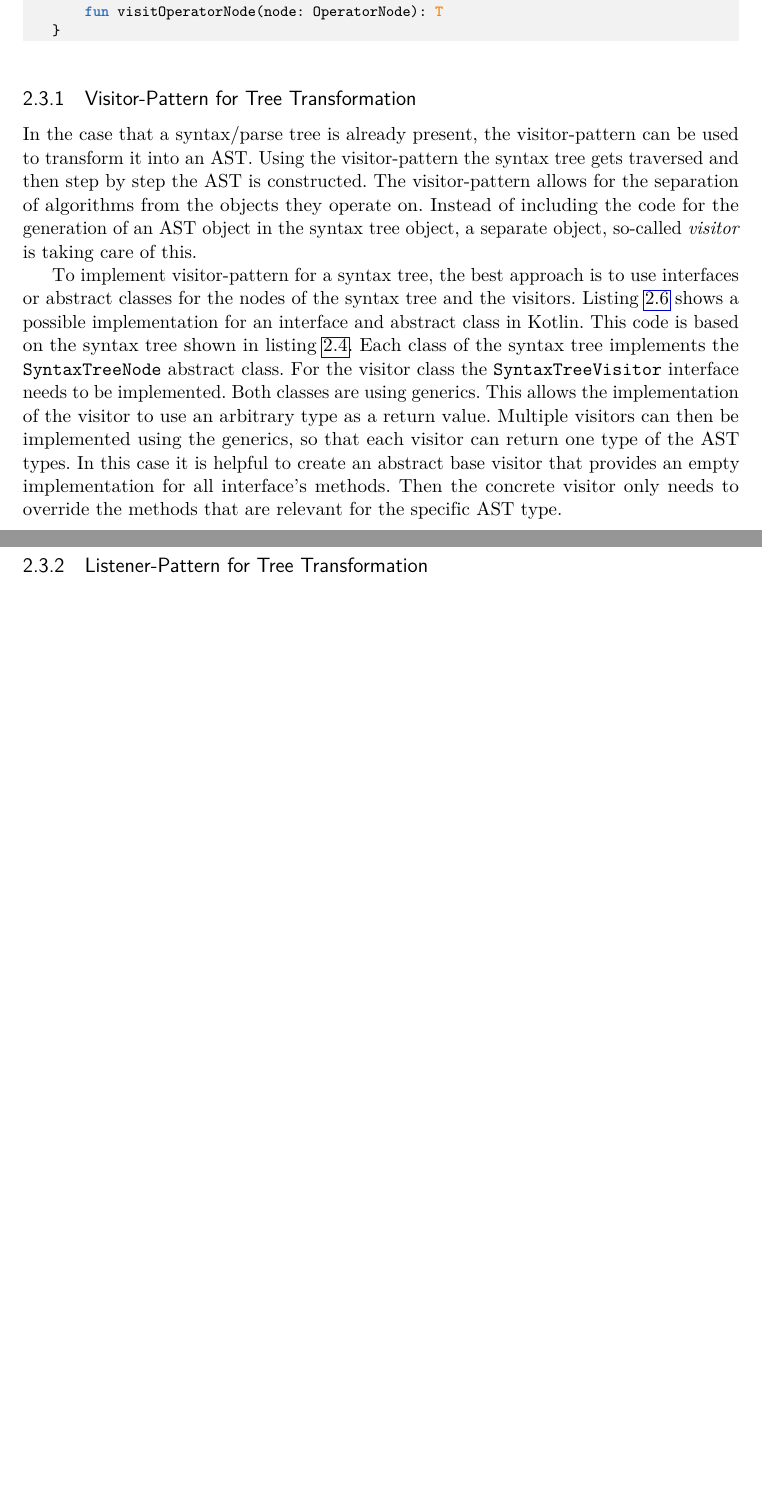
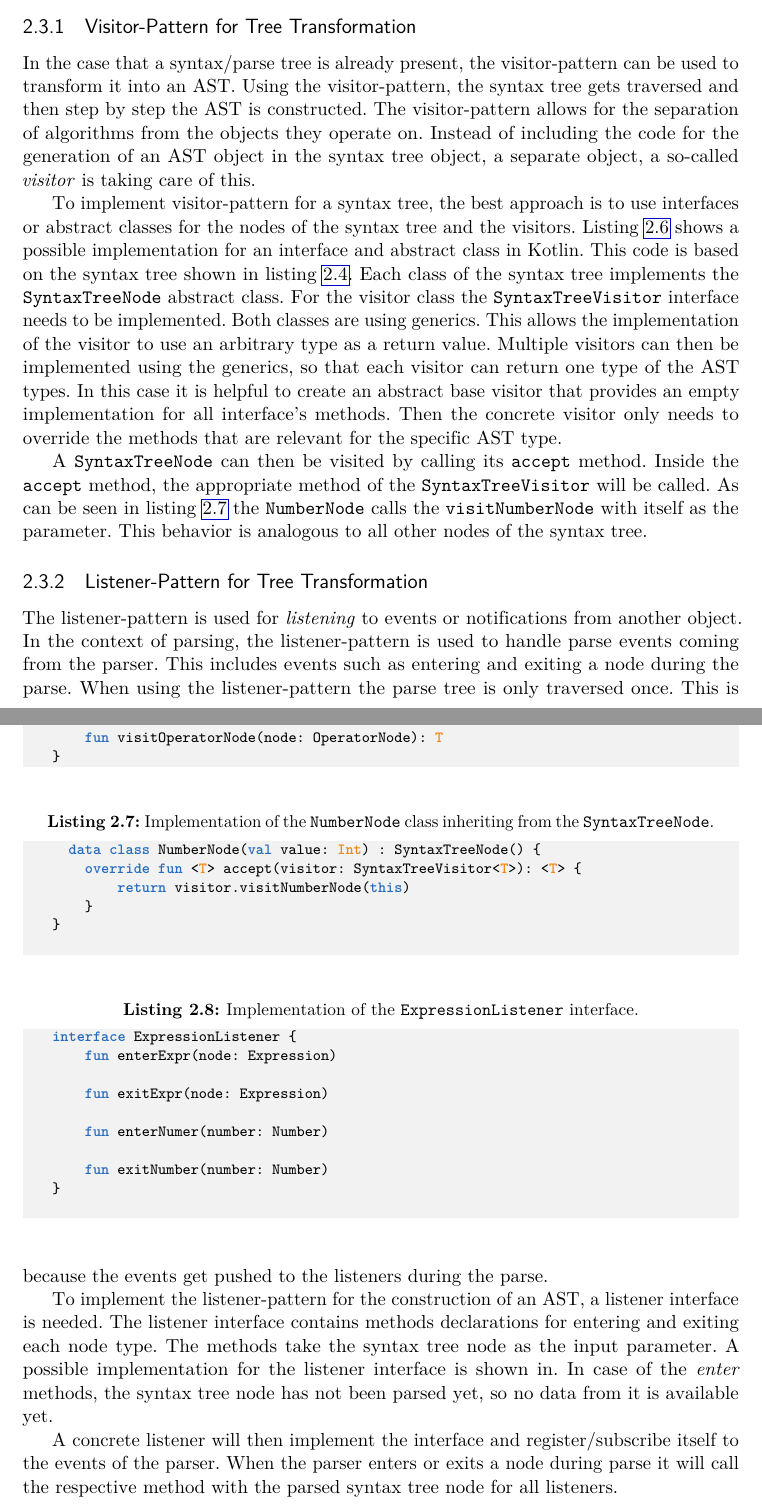
Before and after one commit to andi4971/masterarbeit, a LaTeX thesis (main.tex, which reads chapters/frontend.tex): two parts of pages 17 and 18 of 19, joined at a grey line, cut so that both start at the same text, the shorter picture padded with empty space. Compiled offline with pdfLaTeX.

Commit message:
listener

```diff
--- a/chapters/frontend.tex
+++ b/chapters/frontend.tex
@@ -168,9 +168,11 @@ Continuing with the previous example, listing \ref{lst:ASTEx} shows the AST of t
 
 \subsection{Visitor-Pattern for Tree Transformation}
 
-In the case that a syntax/parse tree is already present, the visitor-pattern can be used to transform it into an AST. Using the visitor-pattern the syntax tree gets traversed and then step by step the AST is constructed. The visitor-pattern allows for the separation of algorithms from the objects they operate on. Instead of including the code for the generation of an AST object in the syntax tree object, a separate object, so-called \textit{visitor} is taking care of this.
+In the case that a syntax/parse tree is already present, the visitor-pattern can be used to transform it into an AST. Using the visitor-pattern, the syntax tree gets traversed and then step by step the AST is constructed. The visitor-pattern allows for the separation of algorithms from the objects they operate on. Instead of including the code for the generation of an AST object in the syntax tree object, a separate object, a so-called \textit{visitor} is taking care of this.
 
 To implement visitor-pattern for a syntax tree, the best approach is to use interfaces or abstract classes for the nodes of the syntax tree and the visitors. Listing \ref{lst:ListPatIntEx} shows a possible implementation for an interface and abstract class in Kotlin. This code is based on the syntax tree shown in listing \ref{lst:SyntaxTreeEx}. Each class of the syntax tree implements the \texttt{SyntaxTreeNode} abstract class. For the visitor class the \texttt{SyntaxTreeVisitor} interface needs to be implemented. Both classes are using generics. This allows the implementation of the visitor to use an arbitrary type as a return value. Multiple visitors can then be implemented using the generics, so that each visitor can return one type of the AST types. In this case it is helpful to create an abstract base visitor that provides an empty implementation for all interface's methods. Then the concrete visitor only needs to override the methods that are relevant for the specific AST type.
+
+A \texttt{SyntaxTreeNode} can then be visited by calling its \texttt{accept} method. Inside the \texttt{accept} method, the appropriate method of the \texttt{SyntaxTreeVisitor} will be called. As can be seen in listing \ref{lst:ListPatNumbNode} the \texttt{NumberNode} calls the \texttt{visitNumberNode} with itself as the parameter. This behavior is analogous to all other nodes of the syntax tree.
 
 
 \begin{KotlinCode}[float,numbers=none,caption=Interface and abstract class used to implement the visitor-pattern., label=lst:ListPatIntEx]
@@ -185,4 +187,31 @@ interface SyntaxTreeVisitor<T> {
 \end{KotlinCode}
 
 
+\begin{KotlinCode}[float,numbers=none,caption=Implementation of the \texttt{NumberNode} class inheriting from the \texttt{SyntaxTreeNode}., label=lst:ListPatNumbNode]
+  data class NumberNode(val value: Int) : SyntaxTreeNode() {
+    override fun <T> accept(visitor: SyntaxTreeVisitor<T>): <T> {
+        return visitor.visitNumberNode(this)
+    }
+}
+  \end{KotlinCode}
+
+
 \subsection{Listener-Pattern for Tree Transformation}
+
+The listener-pattern is used for \textit{listening} to events or notifications from another object. In the context of parsing, the listener-pattern is used to handle parse events coming from the parser. This includes events such as entering and exiting a node during the parse. When using the listener-pattern the parse tree is only traversed once. This is because the events get pushed to the listeners during the parse.
+
+To implement the listener-pattern for the construction of an AST, a listener interface is needed. The listener interface contains methods declarations for entering and exiting each node type. The methods take the syntax tree node as the input parameter. A possible implementation for the listener interface is shown in.  In case of the \textit{enter} methods, the syntax tree node has not been parsed yet, so no data from it is available yet.
+
+A concrete listener will then implement the interface and register/subscribe itself to the events of the parser. When the parser enters or exits a node during parse it will call the respective method with the parsed syntax tree node for all listeners.
+
+\begin{KotlinCode}[float,numbers=none,caption=Implementation of the \texttt{ExpressionListener} interface., label=lst:ListPatExprList]
+interface ExpressionListener {
+    fun enterExpr(node: Expression)
+
+    fun exitExpr(node: Expression)
+
+    fun enterNumer(number: Number)
+
+    fun exitNumber(number: Number)
+}
+  \end{KotlinCode}
```
Also changed, not shown: references.bib (+1 -1 lines), main.pdf.
